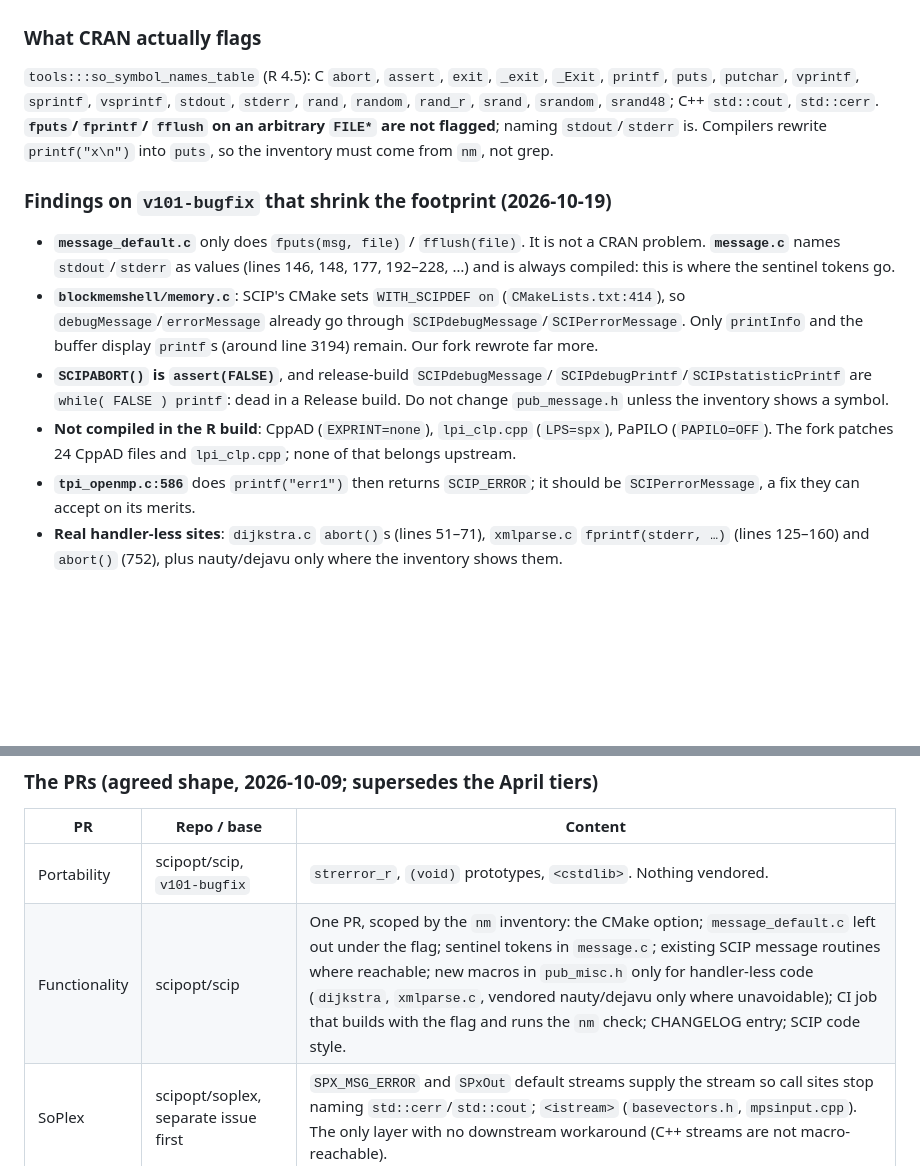
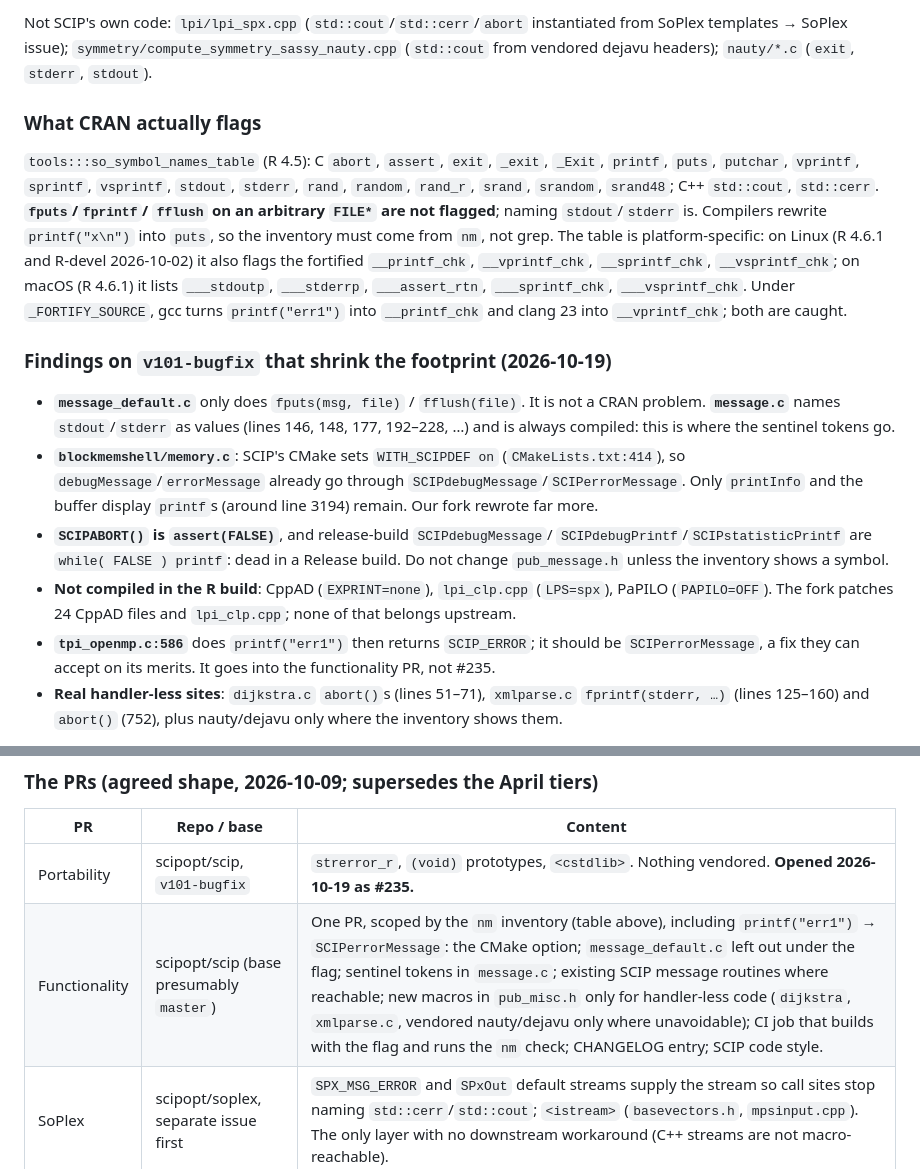
Before and after one commit to bnaras/scip, a Markdown page: inst/plan/patches_pr_plan.md, 2 parts joined by grey strips. Rendered like a GitHub page; blank space fills up the shorter version.

```diff
--- a/inst/plan/patches_pr_plan.md
+++ b/inst/plan/patches_pr_plan.md
@@ -62,3 +110,7 @@
+Not SCIP's own code: `lpi/lpi_spx.cpp` (`std::cout`/`std::cerr`/`abort`
+instantiated from SoPlex templates → SoPlex issue);
+`symmetry/compute_symmetry_sassy_nauty.cpp` (`std::cout` from vendored
+dejavu headers); `nauty/*.c` (`exit`, `stderr`, `stdout`).
 
 ### What CRAN actually flags
 
@@ -68,7 +120,13 @@
 `srandom`, `srand48`; C++ `std::cout`, `std::cerr`. **`fputs`/`fprintf`/
 `fflush` on an arbitrary `FILE*` are not flagged**; naming `stdout`/`stderr`
 is. Compilers rewrite `printf("x\n")` into `puts`, so the inventory must come
-from `nm`, not grep.
+from `nm`, not grep. The table is platform-specific: on Linux (R 4.6.1 and
+R-devel 2026-10-02) it also flags the fortified `__printf_chk`,
+`__vprintf_chk`, `__sprintf_chk`, `__vsprintf_chk`; on macOS (R 4.6.1) it
+lists `___stdoutp`, `___stderrp`, `___assert_rtn`, `___sprintf_chk`,
+`___vsprintf_chk`.
+Under `_FORTIFY_SOURCE`, gcc turns `printf("err1")` into `__printf_chk` and
+clang 23 into `__vprintf_chk`; both are caught.
 
 ### Findings on `v101-bugfix` that shrink the footprint (2026-10-19)
 
@@ -88,7 +146,8 @@ from `nm`, not grep.
   (`LPS=spx`), PaPILO (`PAPILO=OFF`). The fork patches 24 CppAD files and
   `lpi_clp.cpp`; none of that belongs upstream.
 - **`tpi_openmp.c:586`** does `printf("err1")` then returns `SCIP_ERROR`; it
-  should be `SCIPerrorMessage`, a fix they can accept on its merits.
+  should be `SCIPerrorMessage`, a fix they can accept on its merits. It goes
+  into the functionality PR, not #235.
 - **Real handler-less sites**: `dijkstra.c` `abort()`s (lines 51–71),
   `xmlparse.c` `fprintf(stderr, …)` (lines 125–160) and `abort()` (752), plus
   nauty/dejavu only where the inventory shows them.
@@ -127,8 +186,8 @@ let the upstream documentation suggest `longjmp` is supported.
 
 | PR | Repo / base | Content |
 |----|-------------|---------|
-| Portability | scipopt/scip, `v101-bugfix` | `strerror_r`, `(void)` prototypes, `<cstdlib>`. Nothing vendored. |
-| Functionality | scipopt/scip | One PR, scoped by the `nm` inventory: the CMake option; `message_default.c` left out under the flag; sentinel tokens in `message.c`; existing SCIP message routines where reachable; new macros in `pub_misc.h` only for handler-less code (`dijkstra`, `xmlparse.c`, vendored nauty/dejavu only where unavoidable); CI job that builds with the flag and runs the `nm` check; CHANGELOG entry; SCIP code style. |
+| Portability | scipopt/scip, `v101-bugfix` | `strerror_r`, `(void)` prototypes, `<cstdlib>`. Nothing vendored. **Opened 2026-10-19 as #235.** |
+| Functionality | scipopt/scip (base presumably `master`) | One PR, scoped by the `nm` inventory (table above), including `printf("err1")` → `SCIPerrorMessage`: the CMake option; `message_default.c` left out under the flag; sentinel tokens in `message.c`; existing SCIP message routines where reachable; new macros in `pub_misc.h` only for handler-less code (`dijkstra`, `xmlparse.c`, vendored nauty/dejavu only where unavoidable); CI job that builds with the flag and runs the `nm` check; CHANGELOG entry; SCIP code style. |
 | SoPlex | scipopt/soplex, separate issue first | `SPX_MSG_ERROR` and `SPxOut` default streams supply the stream so call sites stop naming `std::cerr`/`std::cout`; `<istream>` (`basevectors.h`, `mpsinput.cpp`). The only layer with no downstream workaround (C++ streams are not macro-reachable). |
 
 Stays as R-only patches: the CppAD pragma comment-outs and `%zu` fixes (CppAD
```
Also changed, not shown: other parts of inst/plan/patches_pr_plan.md (+67 -19 lines), Build_Notes/README.md (+6 -3 lines).
